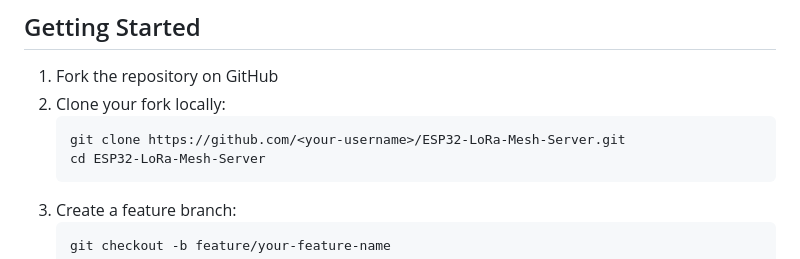
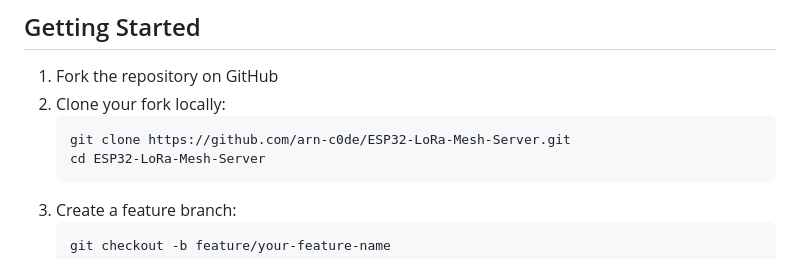
Before and after one commit to arn-c0de/ESP32-LoRa-Mesh-Server, a Markdown page: CONTRIBUTING.md, the part around the change. Drawn GitHub-style.

Commit message:
Update clone URL in CONTRIBUTING.md

````diff
--- a/CONTRIBUTING.md
+++ b/CONTRIBUTING.md
@@ -7,7 +7,7 @@ We welcome contributions that improve this project. Please read these guidelines
 1. Fork the repository on GitHub
 2. Clone your fork locally:
    ```bash
-   git clone https://github.com/<your-username>/ESP32-LoRa-Mesh-Server.git
+   git clone https://github.com/arn-c0de/ESP32-LoRa-Mesh-Server.git
    cd ESP32-LoRa-Mesh-Server
    ```
 3. Create a feature branch:
````
